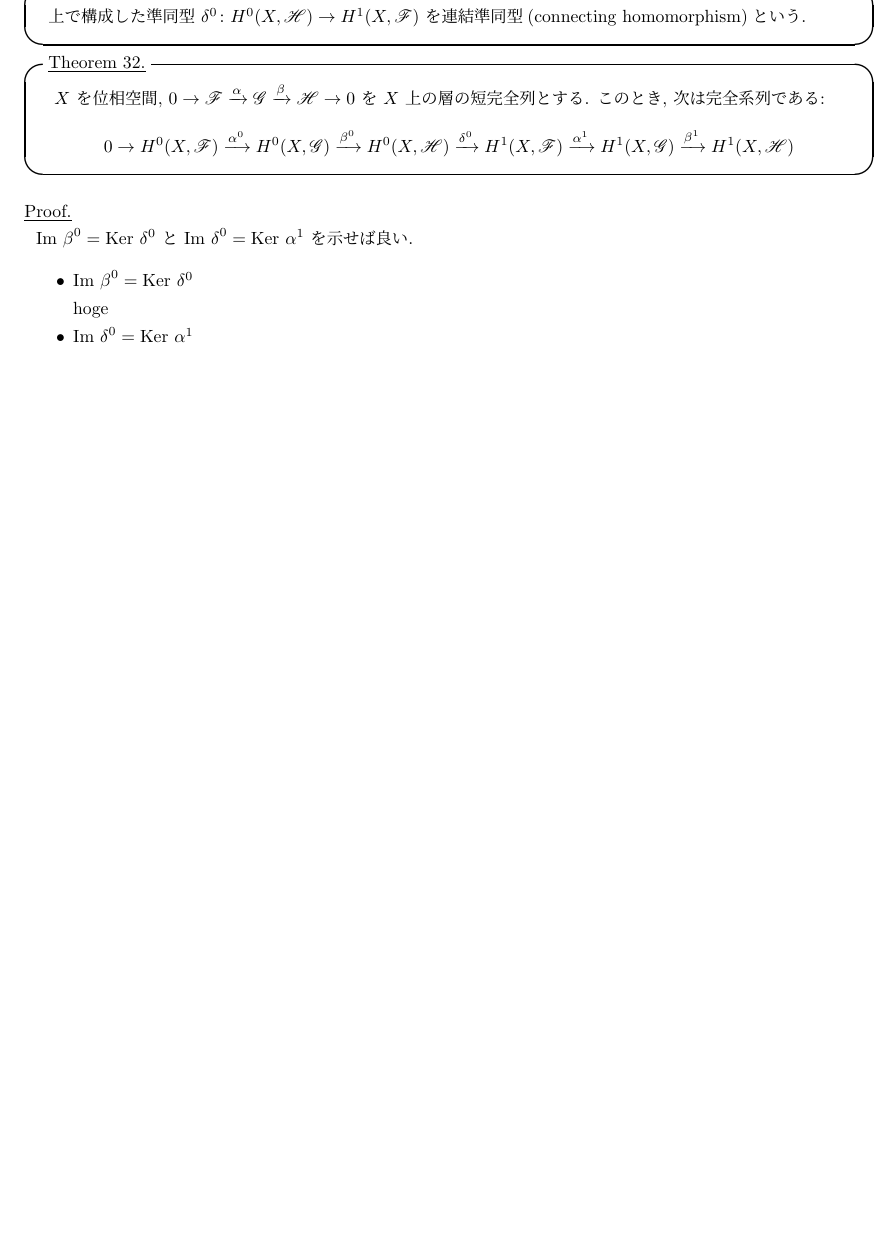
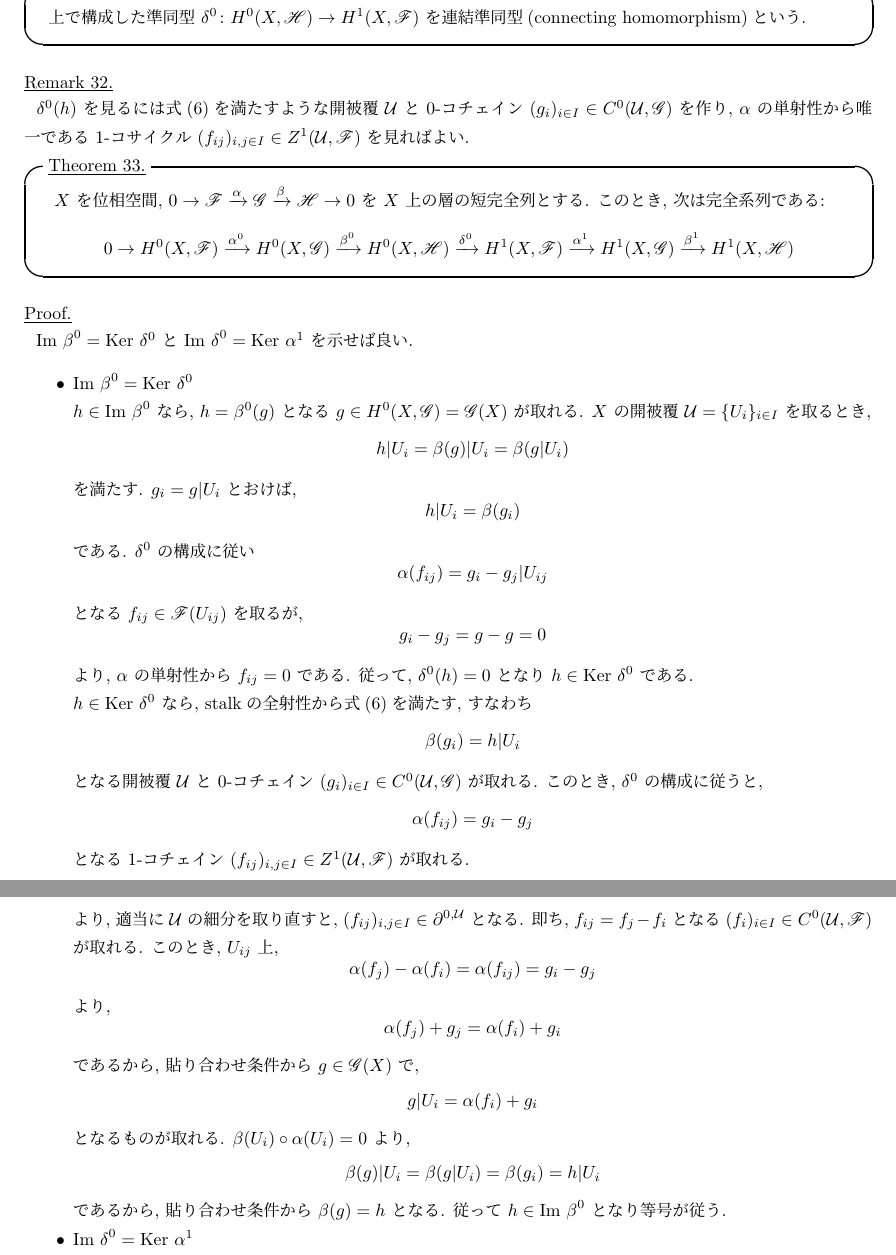
Before and after one commit to RyunosukeNakano/Note_Sheaf_Cohomology, a LaTeX document (Sheaf Comology.tex): part of page 12 of 12 before the commit and two parts of pages 12 and 13 of 13 after it, the two joined at a grey line, cut so that both start at the same text, the shorter picture padded with empty space. Compiled offline with pLaTeX and dvipdfmx.

Commit message:
連結準同型周りの完全性の証明

```diff
--- a/Sheaf Comology.tex
+++ b/Sheaf Comology.tex
@@ -650,3 +651,6 @@
+\begin{rem}
+    \(\delta^0(h)\) を見るには式(\ref{eq:construction of connecting homomorphism 1})を満たすような開被覆 \(\mathcal{U}\) と \(0\)-コチェイン \((g_i)_{i\in I} \in C^0(\mathcal{U},\mathscr{G})\) を作り, \(\alpha\) の単射性から唯一である \(1\)-コサイクル \((f_{ij})_{i,j \in I} \in Z^1(\mathcal{U}, \mathscr{F})\) を見ればよい.
+\end{rem}
 
 \begin{theorem*}
     \(X\) を位相空間, \(0 \to \mathscr{F} \xrightarrow{\alpha} \mathscr{G} \xrightarrow{\beta} \mathscr{H}\to 0\) を \(X\) 上の層の短完全列とする. このとき, 次は完全系列である:
@@ -659,7 +663,53 @@
     \begin{itemize}
         \item \(\Im \beta^0 = \ker \delta^0\)
 
-        hoge
+        \(h\in \Im \beta^0\) なら, \(h = \beta^0 (g)\) となる \(g\in H^0(X,\mathscr{G}) = \mathscr{G}(X)\) が取れる. \(X\) の開被覆 \(\mathcal{U} = \{U_i\}_{i\in I}\) を取るとき,
+        \[
+            h|U_i = \beta(g)|U_i = \beta(g|U_i)
+        \]
+        を満たす. \(g_i = g|U_i\) とおけば,
+        \[
+            h|U_i = \beta(g_i)
+        \]
+        である. \(\delta^0\) の構成に従い
+        \[
+            \alpha(f_{ij}) = g_i - g_j|U_{ij}
+        \]
+        となる \(f_{ij} \in \mathscr{F}(U_{ij})\) を取るが,
+        \[
+            g_i - g_j = g - g = 0
+        \]
+        より, \(\alpha\) の単射性から \(f_{ij} = 0\) である. 従って, \(\delta^0(h) = 0\) となり \(h \in \ker \delta^0\) である.
+
+        \(h \in \ker \delta^0\) なら, stalkの全射性から式(\ref{eq:construction of connecting homomorphism 1})を満たす, すなわち
+        \[
+            \beta(g_i) = h|U_i
+        \]
+        となる開被覆 \(\mathcal{U}\) と \(0\)-コチェイン \((g_i)_{i\in I} \in C^0(\mathcal{U},\mathscr{G})\) が取れる. このとき, \(\delta^0\) の構成に従うと,
+        \[
+            \alpha(f_{ij}) = g_i - g_j
+        \]
+        となる \(1\)-コチェイン \((f_{ij})_{i,j\in I} \in Z^1(\mathcal{U},\mathscr{F})\) が取れる.
+        \[
+            0 = \delta^0(h) = [[(f_{ij})_{i,j \in I}]]
+        \]
+        より, 適当に \(\mathcal{U}\) の細分を取り直すと, \((f_{ij})_{i,j \in I} \in \partial^{0,\mathcal{U}}\) となる. 即ち, \(f_{ij} = f_j - f_i\) となる \((f_i)_{i\in I} \in C^0(\mathcal{U},\mathscr{F})\) が取れる. このとき, \(U_{ij}\) 上,
+        \[
+            \alpha(f_j) - \alpha(f_i) = \alpha(f_{ij}) = g_i - g_j
+        \]
+        より,
+        \[
+            \alpha(f_j) + g_j = \alpha(f_i) + g_i
+        \]
+        であるから, 貼り合わせ条件から \(g\in \mathscr{G}(X)\) で,
+        \[
+            g|U_i = \alpha(f_i) + g_i
+        \]
+        となるものが取れる. \(\beta(U_i) \circ \alpha(U_i) = 0\) より,
+        \[
+            \beta(g)|U_i = \beta(g|U_i) = \beta(g_i) = h|U_i
+        \]
+        であるから, 貼り合わせ条件から \(\beta(g) = h\) となる. 従って \(h\in \Im \beta^0\) となり等号が従う.
         \item \(\Im \delta^0 = \ker \alpha^1\)
 
-        huga
+        \(f \in \Im \delta^0\) とする. このとき, \(f = \delta^0(h)\) となる \(h\in H^0(X,\mathscr{H})\) が取れる. このとき, \(\delta^0\) の構成から, 式(\ref{eq:construction of connecting homomorphism 1}), (\ref{eq:construction of connecting homomorphism 1})を満たす \(X\) の開被覆 \(\mathcal{U} = \{U_i\}_{i\in I}\), \(0\)-コチェイン \((g_i)_{i\in I} \in C^0(\mathcal{U},\mathscr{G})\), \(1\)-コチェイン \((f_{ij})_{i,j\in I} \in Z^1(\mathcal{U},\mathscr{F})\) が取れ, \(f = [[(f_{ij})_{i,j\in I}]]\) と表示される. このとき,
```
Also changed, not shown: Sheaf Comology.pdf, Sheaf Comology.tex (37 more changed lines), 3 other files.
